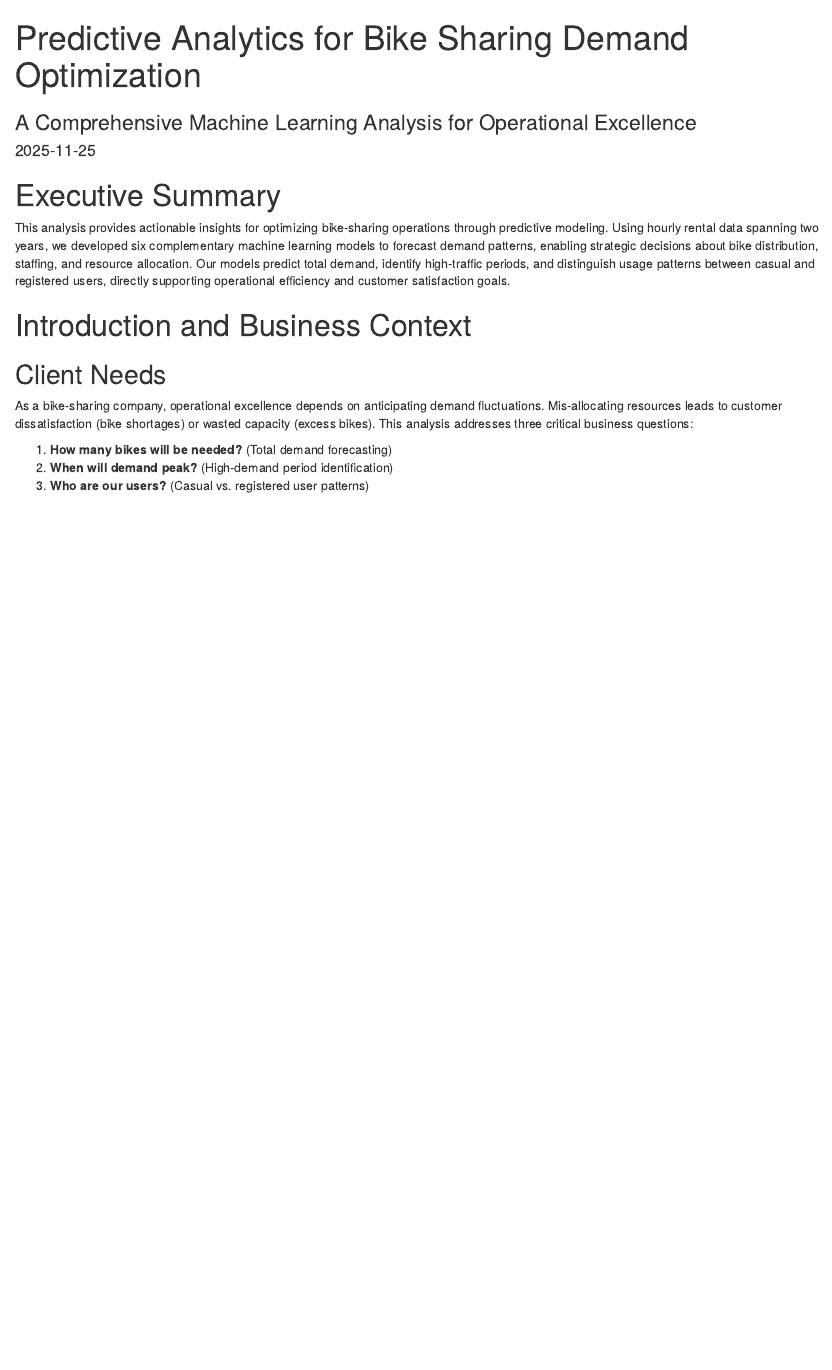
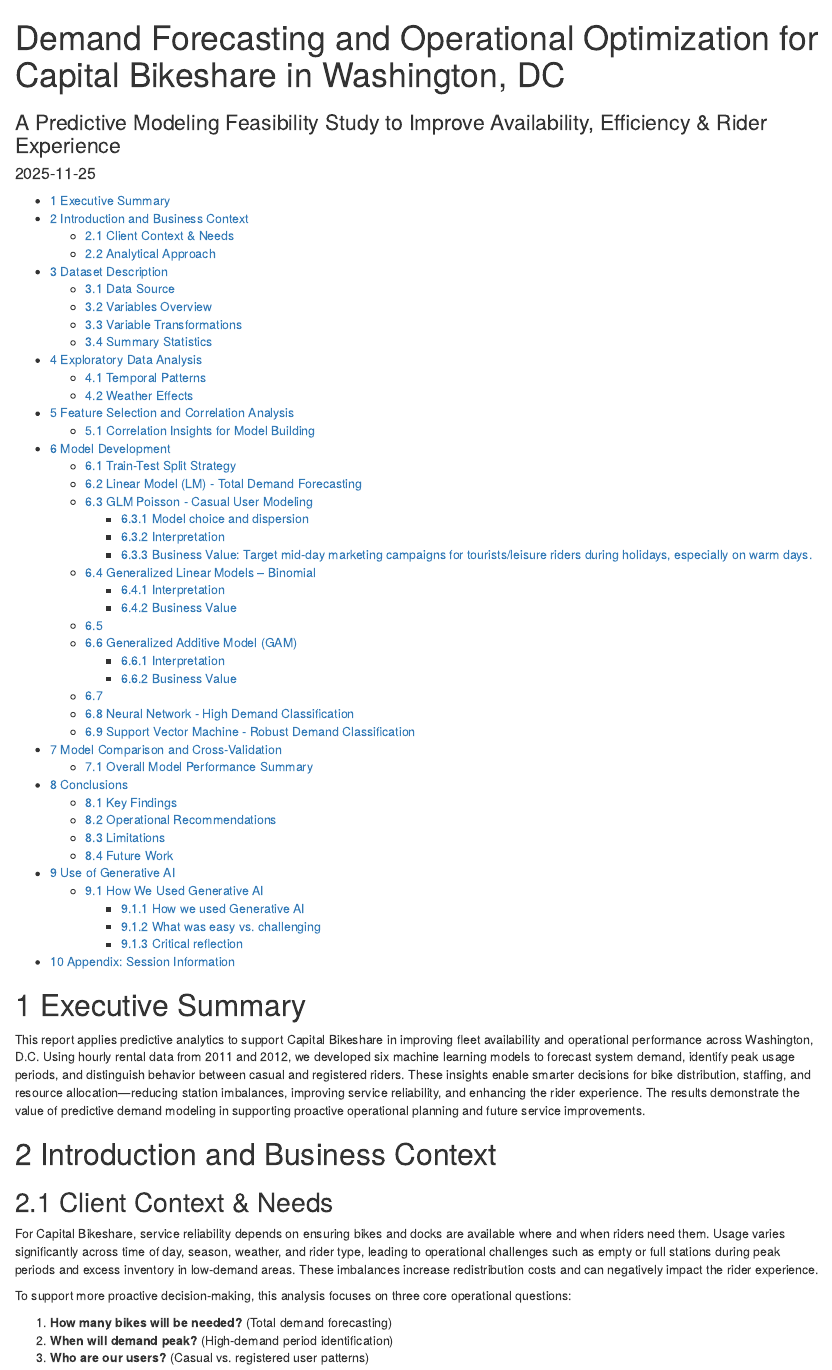
Before and after one commit to anamasurquijo/Machine-Learning, an R Markdown document (scripts/Report.Rmd): the page in a window 1100 px wide, from its top. Rendered offline with R 4.5, knitr and Pandoc, with nearby package versions; both versions are drawn in the output format of the newer one; some code elsewhere in the file could not run offline.

Commit message:
Title, summary and client needs

```diff
--- a/scripts/Report.Rmd
+++ b/scripts/Report.Rmd
@@ -1,10 +1,10 @@
 ---
-title: "Predictive Analytics for Bike Sharing Demand Optimization"
-subtitle: "A Comprehensive Machine Learning Analysis for Operational Excellence"
+title: "Demand Forecasting and Operational Optimization for Capital Bikeshare in Washington, DC"
+subtitle: "A Predictive Modeling Feasibility Study to Improve Availability, Efficiency & Rider Experience"
 authors: "Ana Mas Urquijo, Mayra Corrales, Vani Gupta"
 date: "`r Sys.Date()`"
 output:
-  pdf_document:
+  html_document:
     toc: true
     toc_depth: 3
     number_sections: true
@@ -47,13 +47,32 @@
 
 # Executive Summary
 
-This analysis provides actionable insights for optimizing bike-sharing operations through predictive modeling. Using hourly rental data spanning two years, we developed six complementary machine learning models to forecast demand patterns, enabling strategic decisions about bike distribution, staffing, and resource allocation. Our models predict total demand, identify high-traffic periods, and distinguish usage patterns between casual and registered users, directly supporting operational efficiency and customer satisfaction goals.
+This report applies predictive analytics to support Capital Bikeshare in
+improving fleet availability and operational performance across
+Washington, D.C. Using hourly rental data from 2011 and 2012, we
+developed six machine learning models to forecast system demand,
+identify peak usage periods, and distinguish behavior between casual and
+registered riders. These insights enable smarter decisions for bike
+distribution, staffing, and resource allocation—reducing station
+imbalances, improving service reliability, and enhancing the rider
+experience. The results demonstrate the value of predictive demand
+modeling in supporting proactive operational planning and future service
+improvements.
 
 # Introduction and Business Context
 
-## Client Needs
+## Client Context & Needs
 
-As a bike-sharing company, operational excellence depends on anticipating demand fluctuations. Mis-allocating resources leads to customer dissatisfaction (bike shortages) or wasted capacity (excess bikes). This analysis addresses three critical business questions:
+For Capital Bikeshare, service reliability depends on ensuring bikes and
+docks are available where and when riders need them. Usage varies
+significantly across time of day, season, weather, and rider type,
+leading to operational challenges such as empty or full stations during
+peak periods and excess inventory in low-demand areas. These imbalances
+increase redistribution costs and can negatively impact the rider
+experience.
+
+To support more proactive decision-making, this analysis focuses on
+three core operational questions:
 
 1. **How many bikes will be needed?** (Total demand forecasting)
 2. **When will demand peak?** (High-demand period identification)
```
Also changed, not shown: scripts/Report.Rmd (24 more changed lines).
